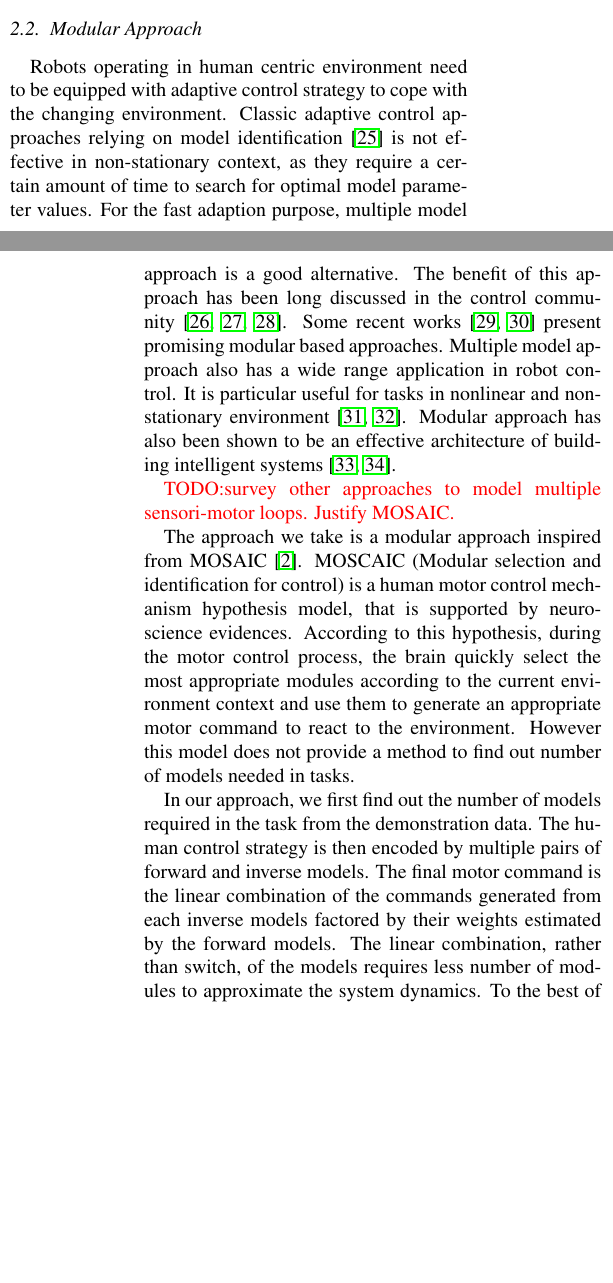
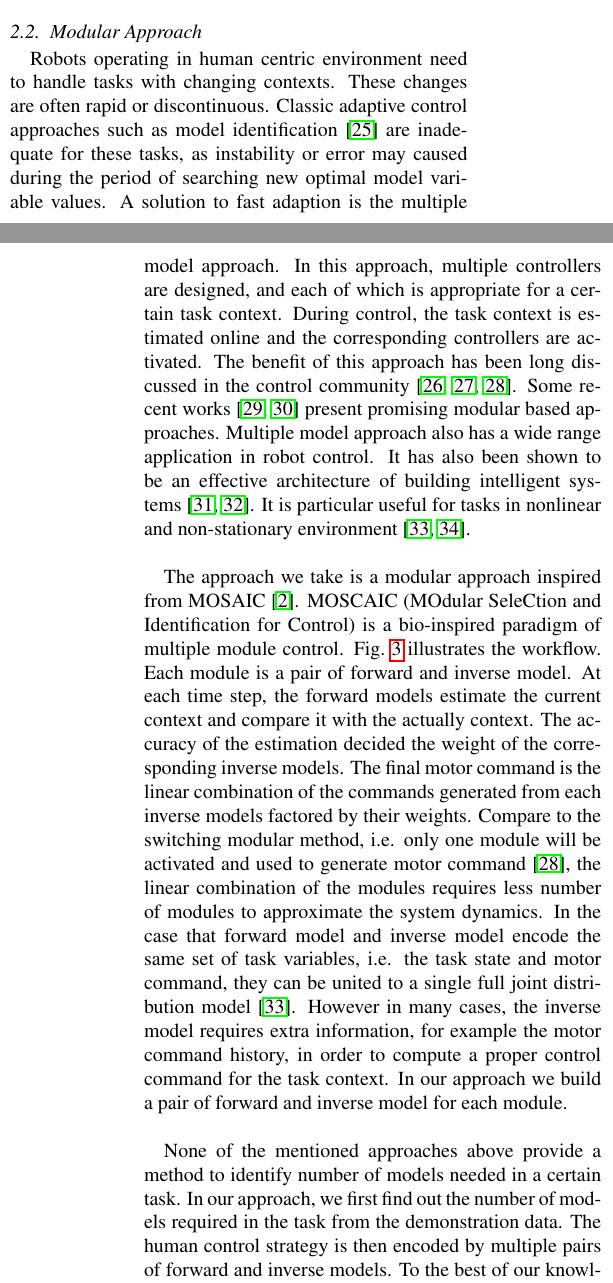
Before and after one commit to bidanhuang/multimodular, a LaTeX paper (multimodel.tex, which reads includes/relatedwork.tex): two parts of the columns of pages 2 and 3 of 22, joined at a grey line, cut so that both start at the same text, the shorter picture padded with empty space. Compiled offline with pdfLaTeX; an older LaTeX class or package is replaced by its successor.

Commit message:
sec 2 relatedwork subsec 2 modular approach

```diff
--- a/includes/relatedwork.tex
+++ b/includes/relatedwork.tex
@@ -24,51 +24,32 @@ The aim of an object centric approach is to learn the correlation between the ex
 
 % GMM
 To capture the nonlinearity in the control strategy, we use the Gaussian Mixture Model (GMM)~\cite{cohn1996active} in our approach to encode the demonstration. GMM has been shown to be an efficient model in a variety of tasks~\cite{huang2013learning,sauser2011iterative,calinon2007incremental} and demonstrated to be effective.
-\textcolor{red}{TODO:compare with ANN}
+\textcolor{red}{TODO:compare with ANN(Note)}
 
-
-%In an object centric manner there is no difference between collecting data from the teacher or from the learner -- they are expressed from the objects' perspective. Once the control policy is encoded, it can be directly applied to the robots.
-
-%In order to capture information from demonstrations, different sensors are used for different tasks. Motion capture systems and data gloves are used to provide demonstrators' end effectors and joints' position information~\cite{calinon2007incremental,asfour2008imitation}. Force torque sensors and tactile sensing systems are used to provide information about demonstrators' exerting force on the environment~\cite{sauser2011iterative,Miao2014}.
-%
-%The task information captured from sensors is needed to be transferred to robots. The differences in the sensory and motor system of human and robot causes the correspondence problem.
-%%these task knowledge from human to robot, the correspondence problem caused by the embodiment difference between human and robots has to be solved.
-%%To solve this problem, different mapping methods are proposed in many literatures~\cite{asfour2008imitation,koenemann2012whole,kulic2012incremental}, while human correction~\cite{calinon2007incremental,sauser2011iterative,romano2011human} and self-correction~\cite{bidan2013robio} via learning are proposed as alternative solutions. Kinesthetic teaching~\cite{korkinof2013online,pais2014encoding} and tele-operation~\cite{Fischer98} are used to directly demonstrate a task on a robot and hence avoid the correspondence problem.
-
-%Physical interaction between the robot and the environment is one important characteristics of manipulation tasks, the problems rise from the complicated physics in the interactions between objects is hard to solve analytically. Without using detail knowledge of multi-body dynamics nor tribology, however, human can manipulate objects without difficulties. To learn human manipulation strategies
-
-% While learning body gestures and reaching target strategies mainly use motion tracking systems to read the demonstrators'
-%While learning in position control~\cite{calinon2010learning,kulic2012incremental} has been extensively studied, learning in force/impedence control is less discussed in literatures~\cite{sauser2011iterative,petkos2006learning}. In manipulation tasks, force control is an important method as force produce direct impact to the environment.
-
-%\subsection{Manipulation task}
-%\label{sec:manipulationtask}
 
 \subsection{Modular Approach}
 % Some manipulation modelling method. drawback. You must survey other approaches to model multiple sensori-motor loops (also called motor program, motor primitives, behaviors, etc) and switching across these models, and then justify the use of Mosaic
-
-
-
-%% Introduce manipulation impedance control model
-%All the these approaches obtain task information from human demonstrations. To make the best use of human knowledge, the information should be encoded in a similar way that human encode it. Human tactile sensation scheme is implemented to robot for grasping control and result in a good performance~\cite{romano2011human}. However this approach of using human motor control mechanism to build models of tasks is rarely discussed in literature.
 
 %% Internal model
 %In the study of human motor control, internal model is one of the most evidently supported hypothesis. It postulates a neuron process that simulates output of the motor system and the environment~\cite{kawato1999internal}. It's applications in robot control have been explored by many researchers. Various types of internal models are built for different tasks~\cite{sciavicco2000modelling,jordan1992forward}.
 
 
 % Adaptive
-Robots operating in human centric environment need to be equipped with adaptive control strategy to cope with the changing environment. Classic adaptive control approaches relying on model identification~\cite{khalil2004modeling} is not effective in non-stationary context, as they require a certain amount of time to search for optimal model parameter values. For the fast adaption purpose, multiple model approach is a good alternative. The benefit of this approach has been long discussed in the control community~\cite{jacobs1991adaptive,narendra1995adaptation,narendra1997adaptive}. Some recent works~\cite{fekri2007robust,kuipers2010multiple} present promising modular based approaches. Multiple model approach also has a wide range application in robot control. It is particular useful for tasks in nonlinear and non-stationary environment~\cite{petkos2006learning,sugimoto2012emosaic}. Modular approach has also been shown to be an effective architecture of building intelligent systems~\cite{bryson2004modular,BrysonMcG12}.
+Robots operating in human centric environment need to handle tasks with changing contexts. These changes are often rapid or discontinuous. Classic adaptive control approaches such as model identification~\cite{khalil2004modeling} are inadequate for these tasks, as instability or error may caused during the period of searching new optimal model variable values. A solution to fast adaption is the multiple model approach. In this approach, multiple controllers are designed, and each of which is appropriate for a certain task context. During control, the task context is estimated online and the corresponding controllers are activated. The benefit of this approach has been long discussed in the control community~\cite{jacobs1991adaptive,narendra1995adaptation,narendra1997adaptive}. Some recent works~\cite{fekri2007robust,kuipers2010multiple} present promising modular based approaches. Multiple model approach also has a wide range application in robot control. It has also been shown to be an effective architecture of building intelligent systems~\cite{bryson2004modular,BrysonMcG12}. It is particular useful for tasks in nonlinear and non-stationary environment~\cite{petkos2006learning,sugimoto2012emosaic}.
 
 % Modular - human MOSAIC
-\textcolor{red}{TODO:survey other approaches to model multiple sensori-motor loops. Justify MOSAIC.}
+
 %%The excellent ability of human to manipulate different objects in different contexts and to quickly adapt to change of contexts suggested that our central nervous system (CNS) maintains multiple internal models of outside environments, rather than a single internal model that adapts to new environment~\cite{neilson1985acquisition}.
 %Based on the concept of modularity, the Modular selection and identification for control (MOSAIC) architecture was proposed to explain the motor control strategy of the CNS~\cite{wolpert1998multiple}. According to this hypothesis, during the motor control process, the brain quickly select the most appropriate modules according to the current environment context and use them to generate an appropriate motor command to react to the environment~\cite{haruno2001mosaic}.
 
 % Our approach
-The approach we take is a modular approach inspired from MOSAIC~\cite{haruno2001mosaic}. MOSCAIC (Modular selection and identification for control) is a human motor control mechanism hypothesis model, that is supported by neuroscience evidences. According to this hypothesis, during the motor control process, the brain quickly select the most appropriate modules according to the current environment context and use them to generate an appropriate motor command to react to the environment. However this model does not provide a method to find out number of models needed in tasks.
+The approach we take is a modular approach inspired from MOSAIC~\cite{haruno2001mosaic}. MOSCAIC (MOdular SeleCtion and Identification for Control) is a bio-inspired paradigm of multiple module control. Fig.~\ref{fig:control} illustrates the workflow. Each module is a pair of forward and inverse model. At each time step, the forward models estimate the current context and compare it with the actually context. The accuracy of the estimation decided the weight of the corresponding inverse models.
+The final motor command is the linear combination of the commands generated from each inverse models factored by their weights. Compare to the switching modular method, i.e. only one module will be activated and used to generate motor command~\cite{narendra1997adaptive}, the linear combination of the modules requires less number of modules to approximate the system dynamics. In the case that forward model and inverse model encode the same set of task variables, i.e. the task state and motor command, they can be united to a single full joint distribution model~\cite{petkos2006learning}. However in many cases, the inverse model requires extra information, for example the motor command history, in order to compute a proper control command for the task context. In our approach we build a pair of forward and inverse model for each module.
+%However this model does not provide a method to find out number of models needed in tasks.
 
 
-
-In our approach, we first find out the number of models required in the task from the demonstration data. The human control strategy is then encoded by multiple pairs of forward and inverse models. The final motor command is the linear combination of the commands generated from each inverse models factored by their weights estimated by the forward models. The linear combination, rather than switch, of the models requires less number of modules to approximate the system dynamics. %Indeed, neuroscience evidence suggests that animal brain sum modular stimulates of muscles to generate different motions~\cite{mussa1994linear}.
+None of the mentioned approaches above provide a method to identify number of models needed in a certain task.
+In our approach, we first find out the number of models required in the task from the demonstration data. The human control strategy is then encoded by multiple pairs of forward and inverse models.  %Indeed, neuroscience evidence suggests that animal brain sum modular stimulates of muscles to generate different motions~\cite{mussa1994linear}.
 To the best of our knowledge, this is the first realization of the multiple model in an object manipulation task with a real robot, learnt from human demonstration.
 
 %It is particularly useful to use learning to approximate internal models for motor control when the analytical model of the system dynamics is not easy to deduce.
```
Also changed, not shown: multimodel.bbl, includes/relatedwork.tex (6 more changed lines), 1 other file.
